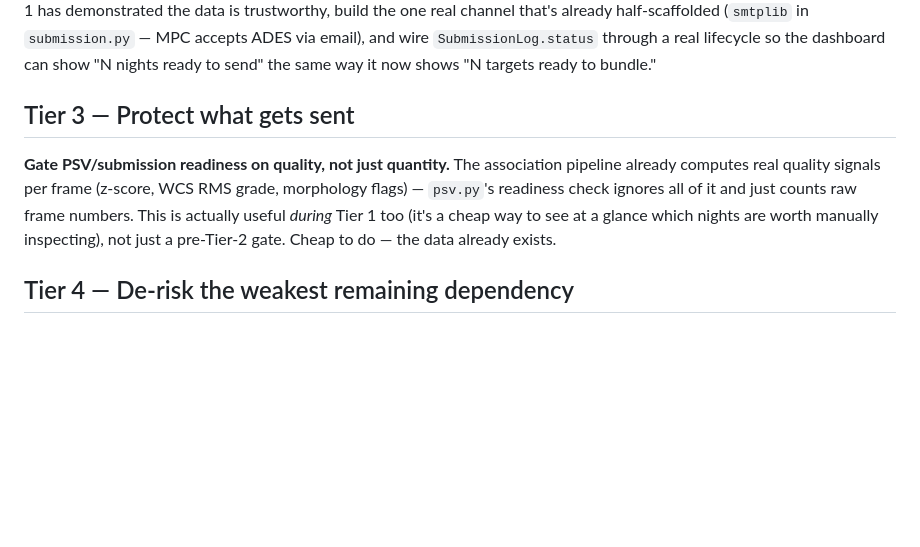
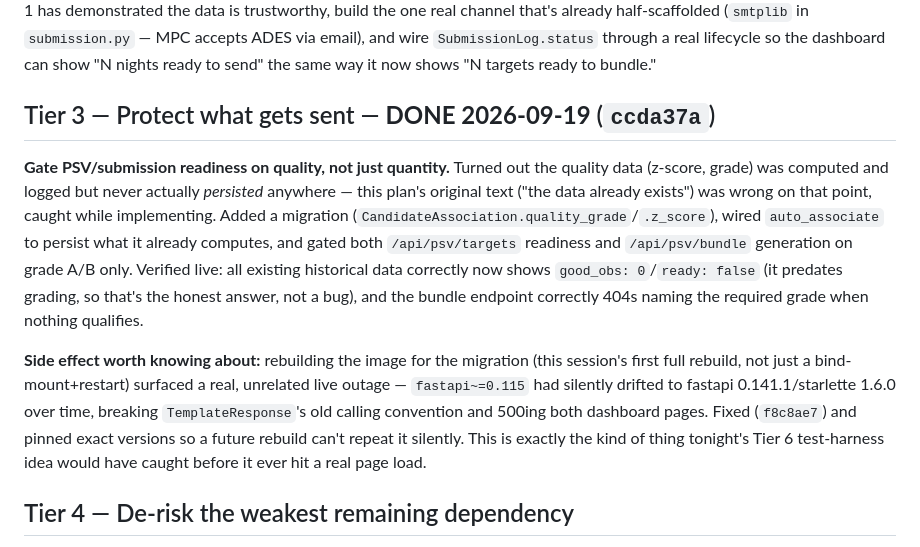
Before and after one commit to bryanjonas/ASTRO-NEO, a Markdown page: documentation/OPTIMIZATION_PLAN.md, the part around the change. Drawn GitHub-style; blank space fills up the shorter version.

Commit message:
Mark Tier 3 (quality gating) complete

```diff
--- a/documentation/OPTIMIZATION_PLAN.md
+++ b/documentation/OPTIMIZATION_PLAN.md
@@ -22,9 +22,11 @@ Where I can help once you have real data: reviewing specific captures/logs toget
 
 **Build real submission delivery.** Right now the entire pipeline terminates at "a `.ades.psv` file exists in `/data/psv`." `SubmissionService` was fixed two nights ago to stop *lying* about delivery, but it still can't actually deliver anything. Once Tier 1 has demonstrated the data is trustworthy, build the one real channel that's already half-scaffolded (`smtplib` in `submission.py` — MPC accepts ADES via email), and wire `SubmissionLog.status` through a real lifecycle so the dashboard can show "N nights ready to send" the same way it now shows "N targets ready to bundle."
 
-## Tier 3 — Protect what gets sent
+## Tier 3 — Protect what gets sent — **DONE 2026-09-19** (`ccda37a`)
 
-**Gate PSV/submission readiness on quality, not just quantity.** The association pipeline already computes real quality signals per frame (z-score, WCS RMS grade, morphology flags) — `psv.py`'s readiness check ignores all of it and just counts raw frame numbers. This is actually useful *during* Tier 1 too (it's a cheap way to see at a glance which nights are worth manually inspecting), not just a pre-Tier-2 gate. Cheap to do — the data already exists.
+**Gate PSV/submission readiness on quality, not just quantity.** Turned out the quality data (z-score, grade) was computed and logged but never actually *persisted* anywhere — this plan's original text ("the data already exists") was wrong on that point, caught while implementing. Added a migration (`CandidateAssociation.quality_grade`/`.z_score`), wired `auto_associate` to persist what it already computes, and gated both `/api/psv/targets` readiness and `/api/psv/bundle` generation on grade A/B only. Verified live: all existing historical data correctly now shows `good_obs: 0`/`ready: false` (it predates grading, so that's the honest answer, not a bug), and the bundle endpoint correctly 404s naming the required grade when nothing qualifies.
+
+**Side effect worth knowing about:** rebuilding the image for the migration (this session's first full rebuild, not just a bind-mount+restart) surfaced a real, unrelated live outage — `fastapi~=0.115` had silently drifted to fastapi 0.141.1/starlette 1.6.0 over time, breaking `TemplateResponse`'s old calling convention and 500ing both dashboard pages. Fixed (`f8c8ae7`) and pinned exact versions so a future rebuild can't repeat it silently. This is exactly the kind of thing tonight's Tier 6 test-harness idea would have caught before it ever hit a real page load.
 
 ## Tier 4 — De-risk the weakest remaining dependency
 
```
